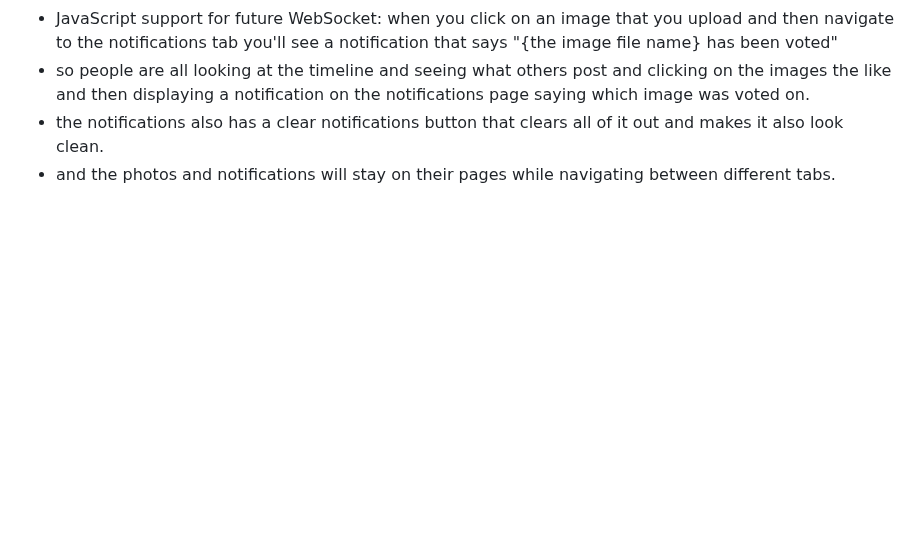
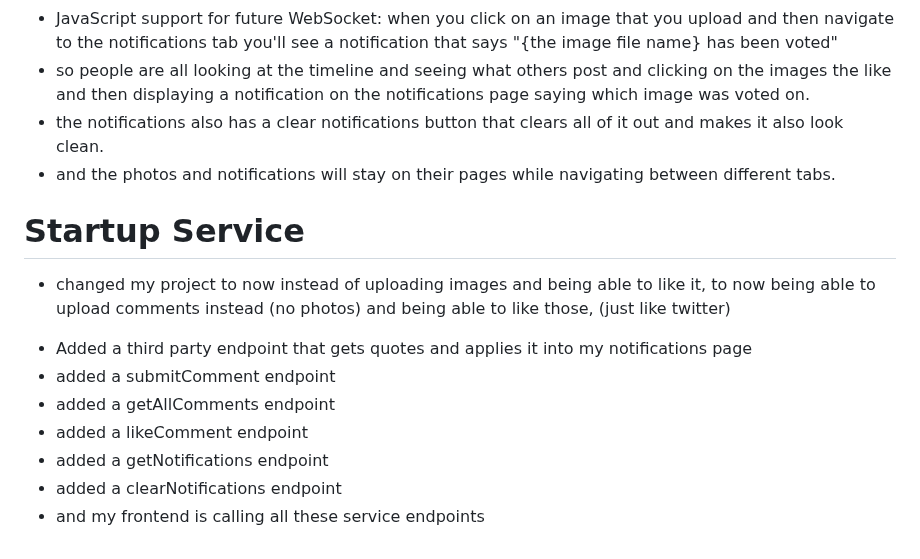
Before and after one commit to jojojovela/startup, a Markdown page: README.md, the part around the change. GitHub-like rendering; blank space fills up the shorter version.

```diff
--- a/README.md
+++ b/README.md
@@ -52,3 +52,13 @@ JavaScript support for the application's interaction logic:
 - so people are all looking at the timeline and seeing what others post and clicking on the images the like and then displaying a notification on the notifications page saying which image was voted on.
 - the notifications also has a clear notifications button that clears all of it out and makes it also look clean.
 - and the photos and notifications will stay on their pages while navigating between different tabs.
+
+# Startup Service
+* changed my project to now instead of uploading images and being able to like it, to now being able to upload comments instead (no photos) and being able to like those, (just like twitter)
+- Added a third party endpoint that gets quotes and applies it into my notifications page
+- added a submitComment endpoint
+- added a getAllComments endpoint
+- added a likeComment endpoint
+- added a getNotifications endpoint
+- added a clearNotifications endpoint
+- and my frontend is calling all these service endpoints
```
